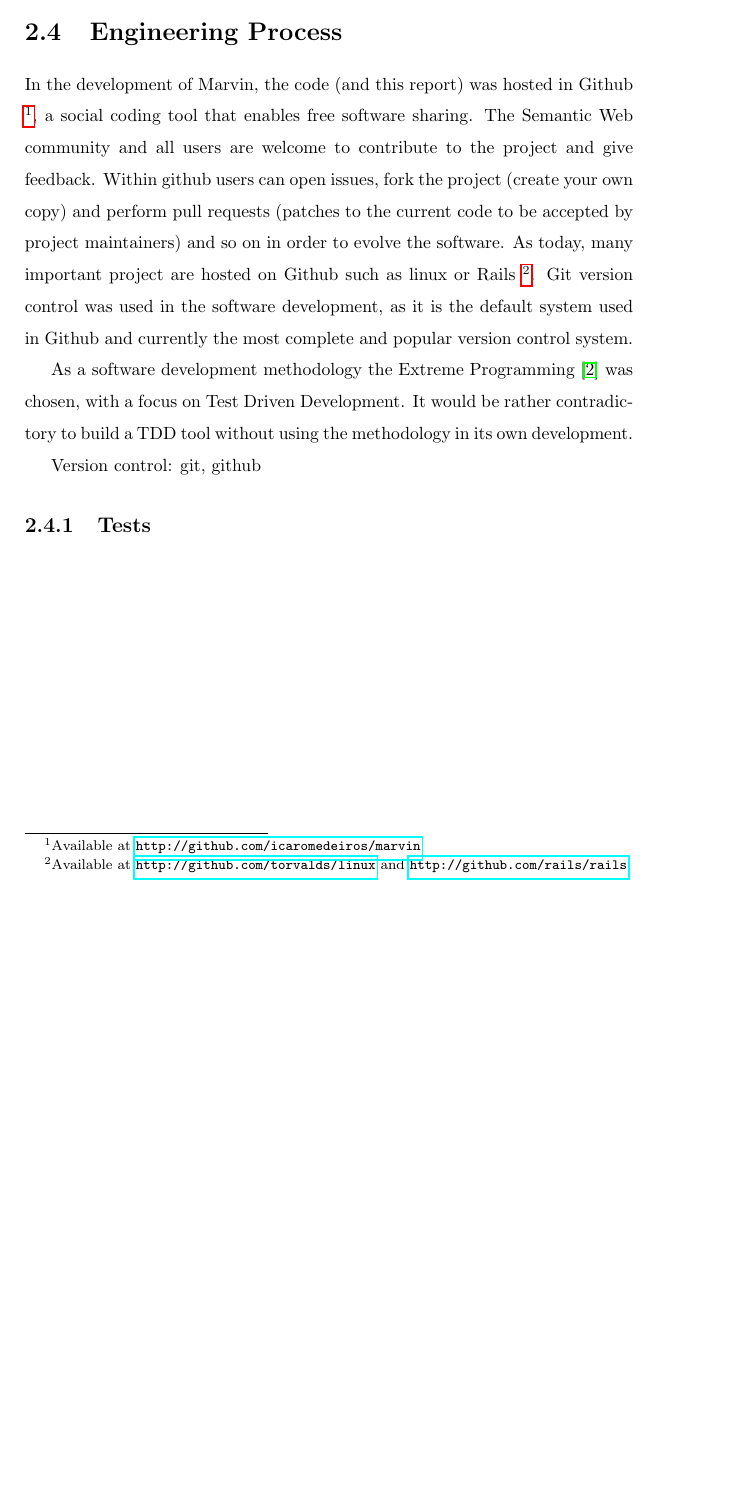
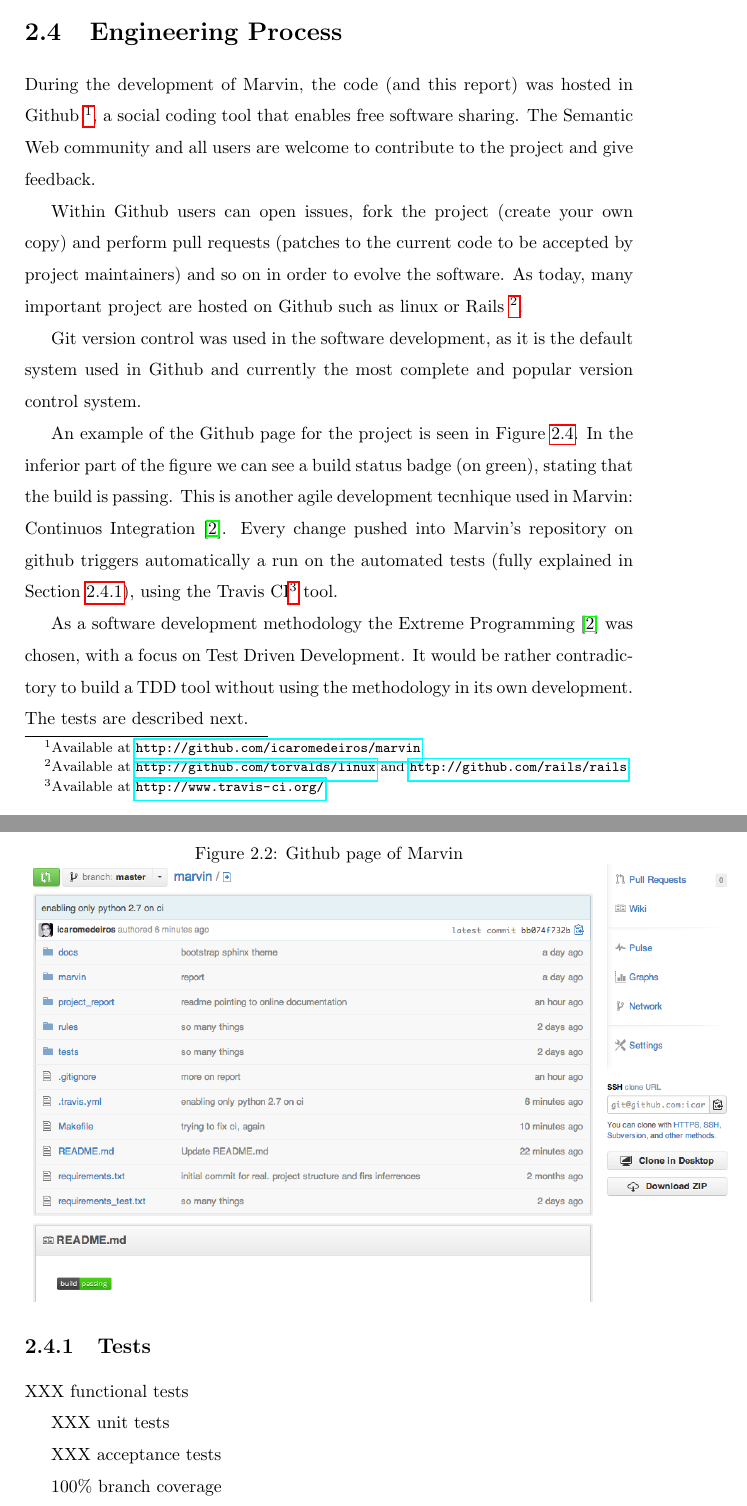
Before and after one commit to icaromedeiros/diderot, a LaTeX thesis (project_report/report.tex): part of page 9 of 14 before the commit and two parts of pages 9 and 10 of 15 after it, the two joined at a grey line, cut so that both start at the same text, the shorter picture padded with empty space. Compiled offline with pdfLaTeX.

Commit message:
talking about github on report

```diff
--- a/project_report/report.tex
+++ b/project_report/report.tex
@@ -161,22 +161,42 @@
 
 \section{Engineering Process}
 
-In the development of Marvin, the code (and this report) was hosted in Github
+During the development of Marvin, the code (and this report) was hosted in Github
 \footnote{Available at \url{http://github.com/icaromedeiros/marvin}}, a social coding tool that enables free software
-sharing. The Semantic Web community and all users are welcome to contribute to the project and give feedback. Within
-github users can open issues, fork the project (create your own copy) and perform pull requests (patches to the
+sharing. The Semantic Web community and all users are welcome to contribute to the project and give feedback.
+
+Within Github users can open issues, fork the project (create your own copy) and perform pull requests (patches to the
 current code to be accepted by project maintainers) and so on in order to evolve the software. As today, many
 important project are hosted on Github such as linux or Rails \footnote{Available at \url{http://github.com/torvalds/linux}
-and \url{http://github.com/rails/rails}}. Git version control was used in the software development, as it is the
+and \url{http://github.com/rails/rails}}.
+
+Git version control was used in the software development, as it is the
 default system used in Github and currently the most complete and popular version control system.
+
+An example of the Github page for the project is seen in Figure \ref{figGithub}. In the inferior part of the figure we can see a build status badge (on green), stating that the build is passing. This is another agile development tecnhique used in Marvin: Continuos Integration \cite{beck04}. Every change pushed into Marvin's repository on github triggers automatically a run on the automated tests (fully explained in Section \ref{tests}), using the Travis CI\footnote{Available at \url{http://www.travis-ci.org/}} tool.
+
+\begin{figure}[!hbt]
+    \centering
+    \label{figGithub}
+    \caption{Github page of Marvin}
+    \includegraphics[scale=0.4]{fig/github.png}
+\end{figure}
 
 As a software development methodology the Extreme Programming \cite{beck04} was chosen, with a focus on Test Driven
 Development. It would be rather contradictory to build a TDD tool without using the methodology in its own development.
+The tests are described next.
+
+\subsection{Tests}
+\label{tests}
 
 
-Version control: git, github
+XXX functional tests
 
-\subsection{Tests}
+XXX unit tests
+
+XXX acceptance tests
+
+100\% branch coverage
 
 \chapter{User Manual}
 \label{manual}
```
Also changed, not shown: project_report/fig/github.png (added).
